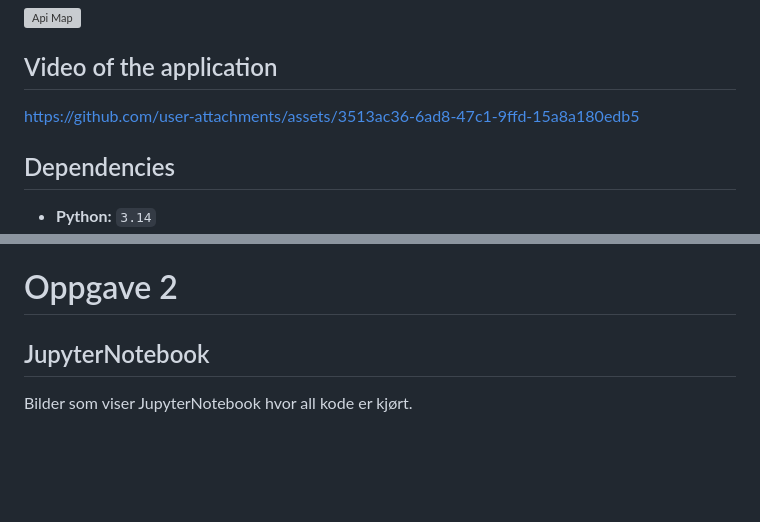
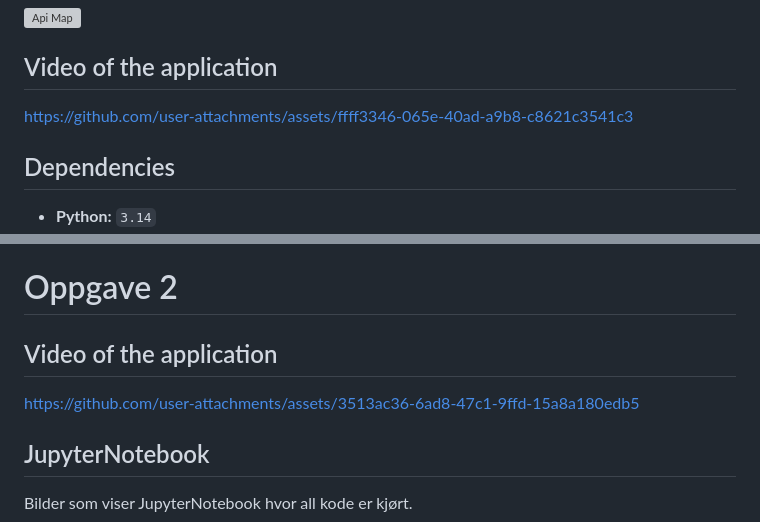
Before and after one commit to Arildb88/IS-218-GIS, a Markdown page: README.md, 2 parts joined by grey strips. Rendered like a GitHub page; blank space fills up the shorter version; grey boxes are pictures that could not be loaded.

Commit message:
Fix video link in README.md
Updated video link for the application in README.

```diff
--- a/README.md
+++ b/README.md
@@ -9,7 +9,7 @@ Systemet viser korteste rute til en tilfluktsrom fra brukerens posisjon, samt kl
 <img src="fastapiapp/static/api_ark1.png" alt="Api Map" width="500px">
 
 ## Video of the application
-https://github.com/user-attachments/assets/3513ac36-6ad8-47c1-9ffd-15a8a180edb5
+https://github.com/user-attachments/assets/ffff3346-065e-40ad-a9b8-c8621c3541c3
 
 ## Dependencies
 
@@ -91,6 +91,10 @@ py main.py
 - Legge til Layer for Nærmeste Sykehus, Politi, Brann
 
 # Oppgave 2
+
+## Video of the application
+https://github.com/user-attachments/assets/3513ac36-6ad8-47c1-9ffd-15a8a180edb5
+
 ## JupyterNotebook
 Bilder som viser JupyterNotebook hvor all kode er kjørt.
 
```
